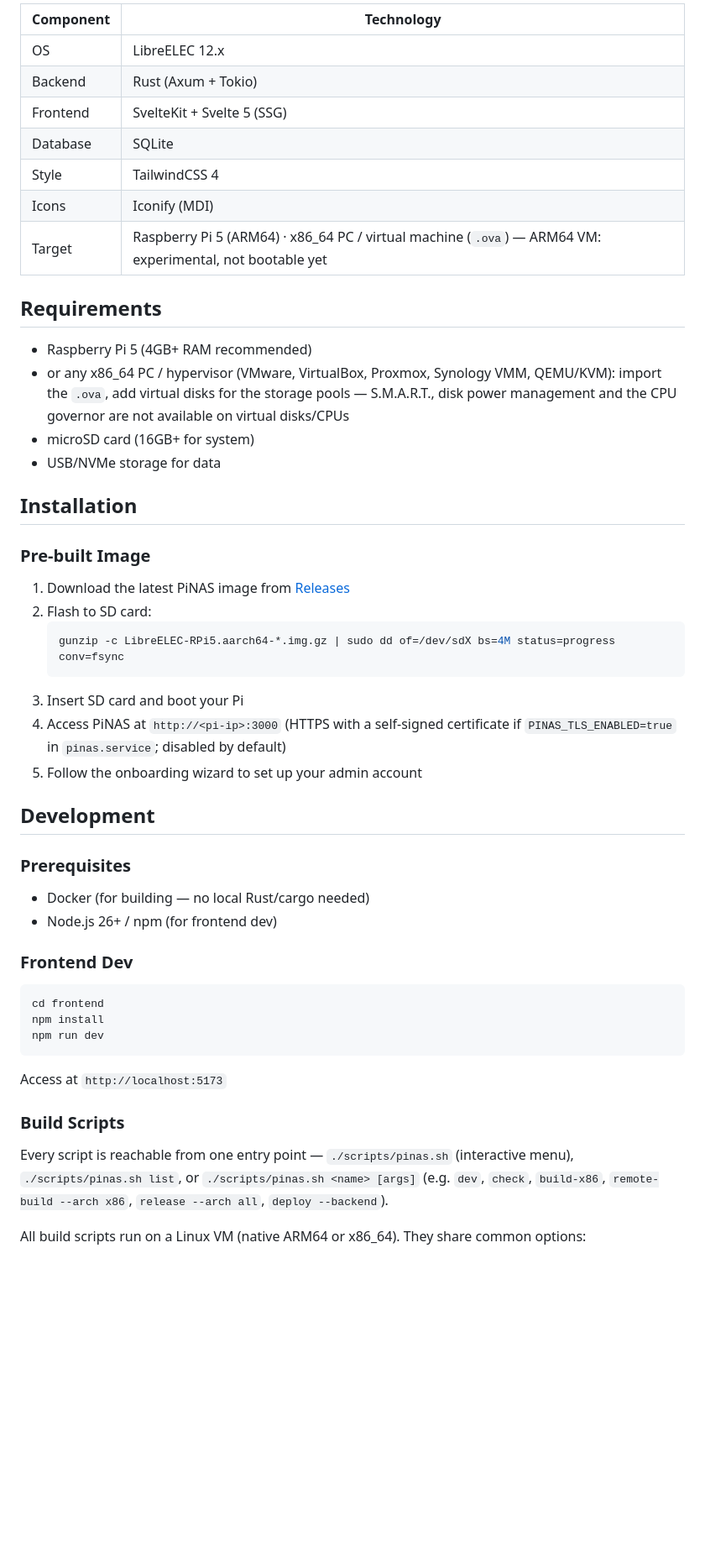
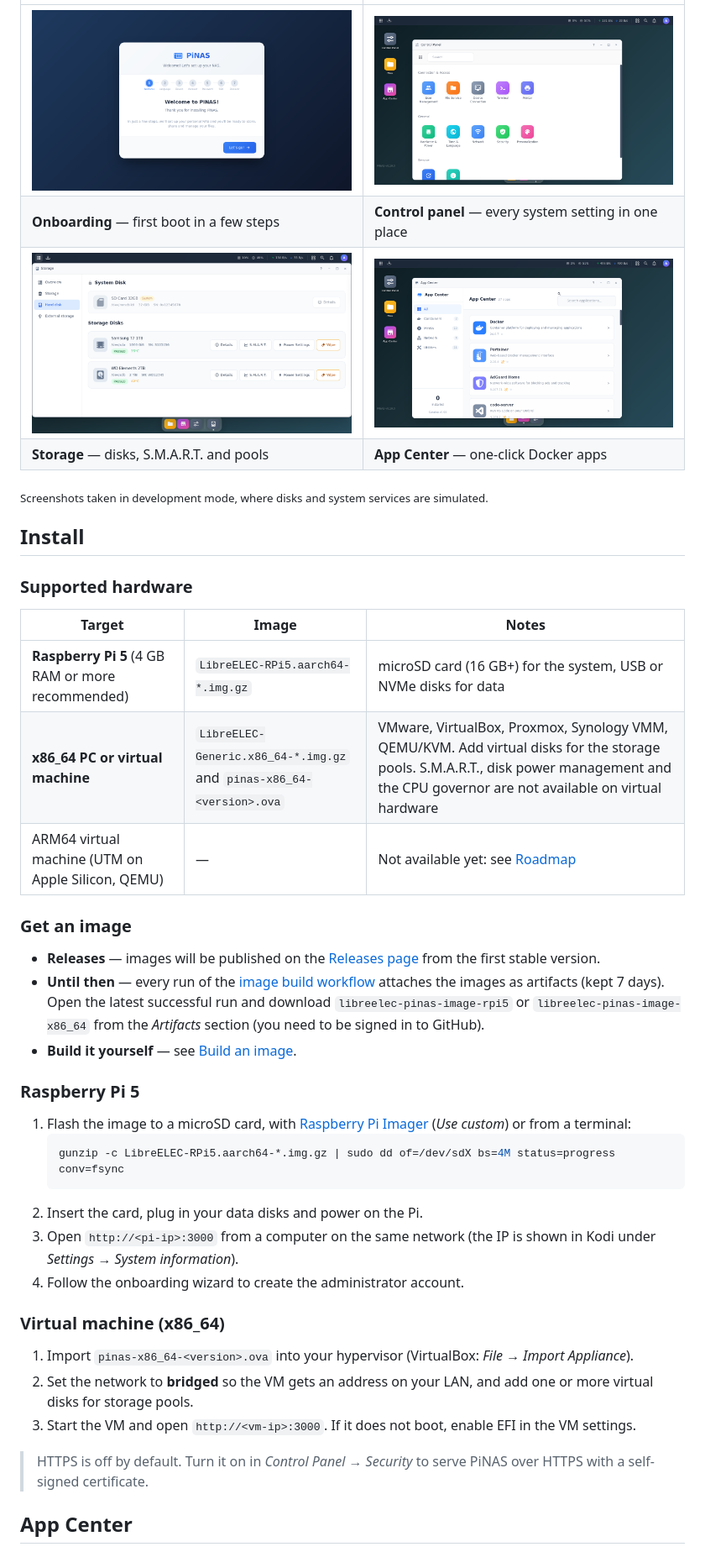
Before and after one commit to kameka22/pinas, a Markdown page: README.md, the part around one of its changes. Shown at 84% size. GitHub-like rendering; pictures changed too: docs/screenshots/app-center.png (added), docs/screenshots/control-panel.png (added), docs/screenshots/onboarding.png (added); blank space fills up the shorter version.

````diff
--- a/README.md
+++ b/README.md
@@ -33,54 +47,46 @@ PiNAS transforms your Raspberry Pi into a full-featured NAS with a modern web in
 
-| Component | Technology |
-|-----------|------------|
-| OS | LibreELEC 12.x |
-| Backend | Rust (Axum + Tokio) |
-| Frontend | SvelteKit + Svelte 5 (SSG) |
-| Database | SQLite |
-| Style | TailwindCSS 4 |
-| Icons | Iconify (MDI) |
-| Target | Raspberry Pi 5 (ARM64) · x86_64 PC / virtual machine (`.ova`) — ARM64 VM: experimental, not bootable yet |
+| | |
+|---|---|
+| ![Onboarding wizard](docs/screenshots/onboarding.png) | ![Control panel](docs/screenshots/control-panel.png) |
+| **Onboarding** — first boot in a few steps | **Control panel** — every system setting in one place |
+| ![Storage manager, disk list](docs/screenshots/storage-disks.png) | ![App Center](docs/screenshots/app-center.png) |
+| **Storage** — disks, S.M.A.R.T. and pools | **App Center** — one-click Docker apps |
 
-## Requirements
+<sub>Screenshots taken in development mode, where disks and system services are simulated.</sub>
 
-- Raspberry Pi 5 (4GB+ RAM recommended)
-- or any x86_64 PC / hypervisor (VMware, VirtualBox, Proxmox, Synology VMM, QEMU/KVM): import the `.ova`, add virtual disks for the storage pools — S.M.A.R.T., disk power management and the CPU governor are not available on virtual disks/CPUs
-- microSD card (16GB+ for system)
-- USB/NVMe storage for data
+## Install
 
-## Installation
+### Supported hardware
 
-### Pre-built Image
+| Target | Image | Notes |
+|--------|-------|-------|
+| **Raspberry Pi 5** (4 GB RAM or more recommended) | `LibreELEC-RPi5.aarch64-*.img.gz` | microSD card (16 GB+) for the system, USB or NVMe disks for data |
+| **x86_64 PC or virtual machine** | `LibreELEC-Generic.x86_64-*.img.gz` and `pinas-x86_64-<version>.ova` | VMware, VirtualBox, Proxmox, Synology VMM, QEMU/KVM. Add virtual disks for the storage pools. S.M.A.R.T., disk power management and the CPU governor are not available on virtual hardware |
+| ARM64 virtual machine (UTM on Apple Silicon, QEMU) | — | Not available yet: see [Roadmap](#roadmap) |
 
-1. Download the latest PiNAS image from [Releases](https://github.com/kameka22/pinas/releases)
-2. Flash to SD card:
+### Get an image
+
+- **Releases** — images will be published on the [Releases page](https://github.com/kameka22/pinas/releases) from the first stable version.
+- **Until then** — every run of the [image build workflow](https://github.com/kameka22/pinas/actions/workflows/build-libreelec.yml) attaches the images as artifacts (kept 7 days). Open the latest successful run and download `libreelec-pinas-image-rpi5` or `libreelec-pinas-image-x86_64` from the *Artifacts* section (you need to be signed in to GitHub).
+- **Build it yourself** — see [Build an image](#build-an-image).
+
+### Raspberry Pi 5
+
+1. Flash the image to a microSD card, with [Raspberry Pi Imager](https://www.raspberrypi.com/software/) (*Use custom*) or from a terminal:
    ```bash
    gunzip -c LibreELEC-RPi5.aarch64-*.img.gz | sudo dd of=/dev/sdX bs=4M status=progress conv=fsync
    ```
-3. Insert SD card and boot your Pi
-4. Access PiNAS at `http://<pi-ip>:3000` (HTTPS with a self-signed certificate if `PINAS_TLS_ENABLED=true` in `pinas.service`; disabled by default)
-5. Follow the onboarding wizard to set up your admin account
+2. Insert the card, plug in your data disks and power on the Pi.
+3. Open `http://<pi-ip>:3000` from a computer on the same network (the IP is shown in Kodi under *Settings → System information*).
+4. Follow the onboarding wizard to create the administrator account.
 
-## Development
+### Virtual machine (x86_64)
 
-### Prerequisites
+1. Import `pinas-x86_64-<version>.ova` into your hypervisor (VirtualBox: *File → Import Appliance*).
+2. Set the network to **bridged** so the VM gets an address on your LAN, and add one or more virtual disks for storage pools.
+3. Start the VM and open `http://<vm-ip>:3000`. If it does not boot, enable EFI in the VM settings.
 
-- Docker (for building — no local Rust/cargo needed)
-- Node.js 26+ / npm (for frontend dev)
+> HTTPS is off by default. Turn it on in *Control Panel → Security* to serve PiNAS over HTTPS with a self-signed certificate.
 
-### Frontend Dev
+## App Center
 
-```bash
-cd frontend
-npm install
-npm run dev
-```
-
-Access at `http://localhost:5173`
-
-### Build Scripts
-
-Every script is reachable from one entry point — `./scripts/pinas.sh` (interactive menu), `./scripts/pinas.sh list`, or `./scripts/pinas.sh <name> [args]` (e.g. `dev`, `check`, `build-x86`, `remote-build --arch x86`, `release --arch all`, `deploy --backend`).
-
-All build scripts run on a Linux VM (native ARM64 or x86_64). They share common options:
-
````
Also changed, not shown: other parts of README.md (+140 -203 lines), SECURITY.md (added, +27 -0 lines), docs/screenshots/app-launcher.png (added), 1 other file.
